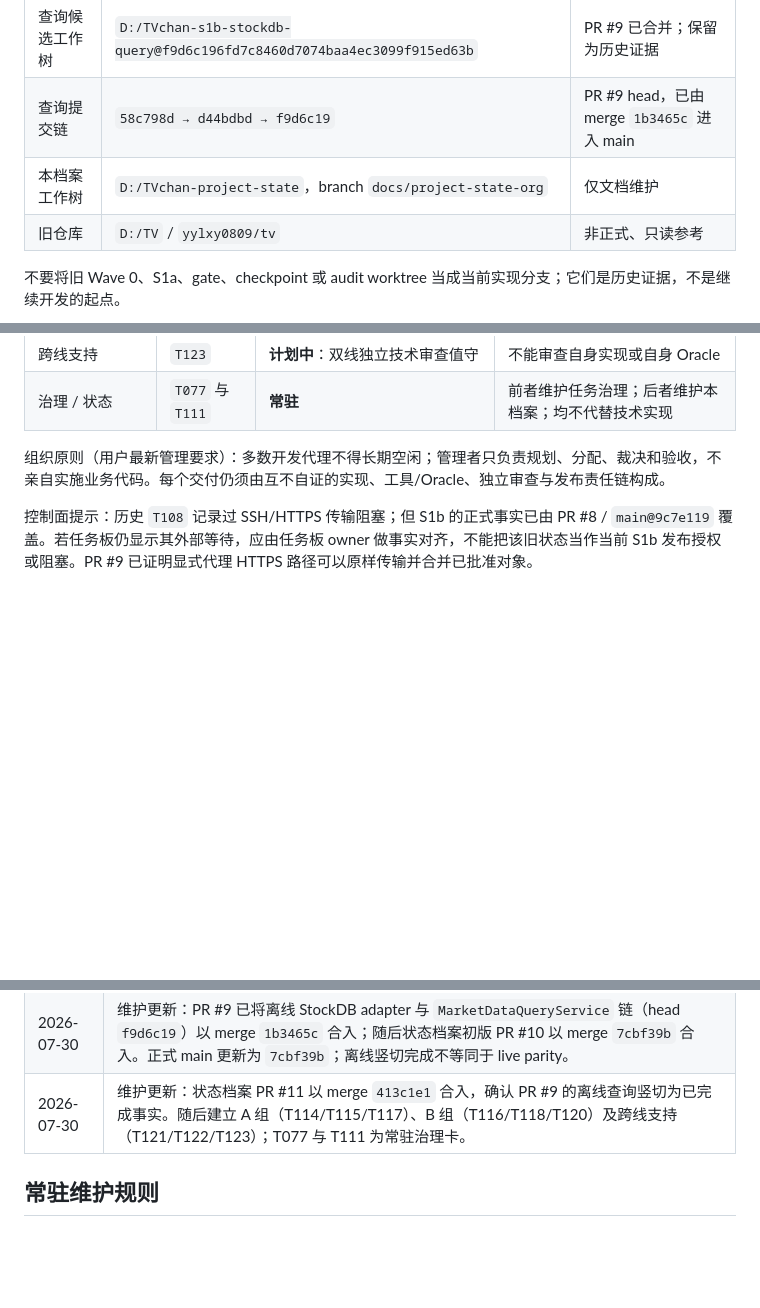
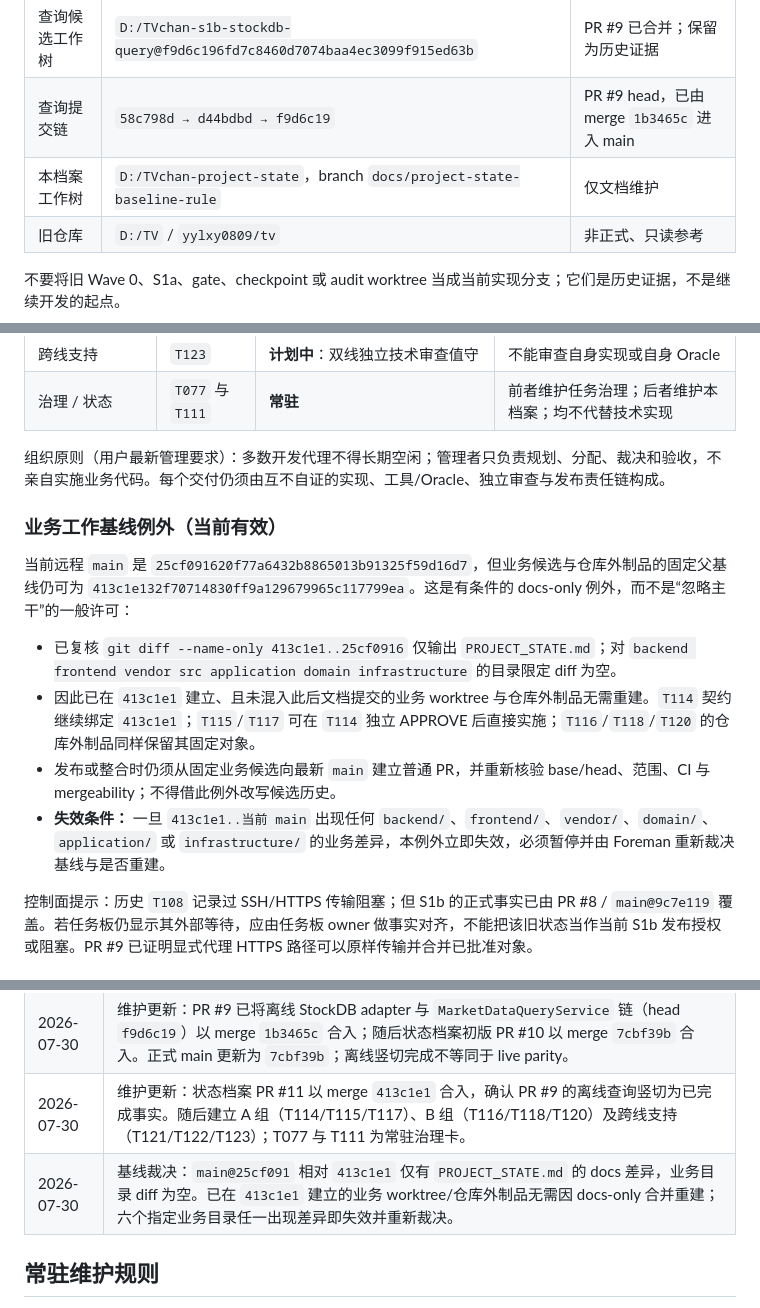
Before and after one commit to yylxy0809/-TVchan, a Markdown page: PROJECT_STATE.md, 3 parts joined by grey strips. GitHub-like rendering; blank space fills up the shorter version.

Commit message:
docs: record docs-only baseline exception

```diff
--- a/PROJECT_STATE.md
+++ b/PROJECT_STATE.md
@@ -50,7 +50,7 @@ Domain 和 Application 不得导入 FastAPI、TradingView、StockDB SDK/HTTP 客
 | S1b 工作树 | `D:/TVchan-s1b-quality-calendar@58c798dd6a92e30e8c86f43afaa8fc96a0d7ad49` | 已由 PR #8 合入 main |
 | 查询候选工作树 | `D:/TVchan-s1b-stockdb-query@f9d6c196fd7c8460d7074baa4ec3099f915ed63b` | PR #9 已合并；保留为历史证据 |
 | 查询提交链 | `58c798d → d44bdbd → f9d6c19` | PR #9 head，已由 merge `1b3465c` 进入 main |
-| 本档案工作树 | `D:/TVchan-project-state`，branch `docs/project-state-org` | 仅文档维护 |
+| 本档案工作树 | `D:/TVchan-project-state`，branch `docs/project-state-baseline-rule` | 仅文档维护 |
 | 旧仓库 | `D:/TV` / `yylxy0809/tv` | 非正式、只读参考 |
 
 不要将旧 Wave 0、S1a、gate、checkpoint 或 audit worktree 当成当前实现分支；它们是历史证据，不是继续开发的起点。
@@ -129,6 +129,15 @@ Domain 和 Application 不得导入 FastAPI、TradingView、StockDB SDK/HTTP 客
 
 组织原则（用户最新管理要求）：多数开发代理不得长期空闲；管理者只负责规划、分配、裁决和验收，不亲自实施业务代码。每个交付仍须由互不自证的实现、工具/Oracle、独立审查与发布责任链构成。
 
+### 业务工作基线例外（当前有效）
+
+当前远程 `main` 是 `25cf091620f77a6432b8865013b91325f59d16d7`，但业务候选与仓库外制品的固定父基线仍可为 `413c1e132f70714830ff9a129679965c117799ea`。这是有条件的 docs-only 例外，而不是“忽略主干”的一般许可：
+
+- 已复核 `git diff --name-only 413c1e1..25cf0916` 仅输出 `PROJECT_STATE.md`；对 `backend frontend vendor src application domain infrastructure` 的目录限定 diff 为空。
+- 因此已在 `413c1e1` 建立、且未混入此后文档提交的业务 worktree 与仓库外制品无需重建。`T114` 契约继续绑定 `413c1e1`；`T115`/`T117` 可在 `T114` 独立 APPROVE 后直接实施；`T116`/`T118`/`T120` 的仓库外制品同样保留其固定对象。
+- 发布或整合时仍须从固定业务候选向最新 `main` 建立普通 PR，并重新核验 base/head、范围、CI 与 mergeability；不得借此例外改写候选历史。
+- **失效条件：** 一旦 `413c1e1..当前 main` 出现任何 `backend/`、`frontend/`、`vendor/`、`domain/`、`application/` 或 `infrastructure/` 的业务差异，本例外立即失效，必须暂停并由 Foreman 重新裁决基线与是否重建。
+
 控制面提示：历史 `T108` 记录过 SSH/HTTPS 传输阻塞；但 S1b 的正式事实已由 PR #8 / `main@9c7e119` 覆盖。若任务板仍显示其外部等待，应由任务板 owner 做事实对齐，不能把该旧状态当作当前 S1b 发布授权或阻塞。PR #9 已证明显式代理 HTTPS 路径可以原样传输并合并已批准对象。
 
 ## 8. 已知问题与风险
@@ -180,6 +189,7 @@ uv python list
 | 2026-07-30 | 初版建立：记录 `main@9c7e119`、S1a/S1b 完成、S1b PR #8、离线查询候选链 `58c798d→d44bdbd→f9d6c19`、live 未验证风险、Git 代理恢复方法与 Python 固定规则。 |
 | 2026-07-30 | 维护更新：PR #9 已将离线 StockDB adapter 与 `MarketDataQueryService` 链（head `f9d6c19`）以 merge `1b3465c` 合入；随后状态档案初版 PR #10 以 merge `7cbf39b` 合入。正式 main 更新为 `7cbf39b`；离线竖切完成不等同于 live parity。 |
 | 2026-07-30 | 维护更新：状态档案 PR #11 以 merge `413c1e1` 合入，确认 PR #9 的离线查询竖切为已完成事实。随后建立 A 组（T114/T115/T117）、B 组（T116/T118/T120）及跨线支持（T121/T122/T123）；T077 与 T111 为常驻治理卡。 |
+| 2026-07-30 | 基线裁决：`main@25cf091` 相对 `413c1e1` 仅有 `PROJECT_STATE.md` 的 docs 差异，业务目录 diff 为空。已在 `413c1e1` 建立的业务 worktree/仓库外制品无需因 docs-only 合并重建；六个指定业务目录任一出现差异即失效并重新裁决。 |
 
 ## 常驻维护规则
 
```
